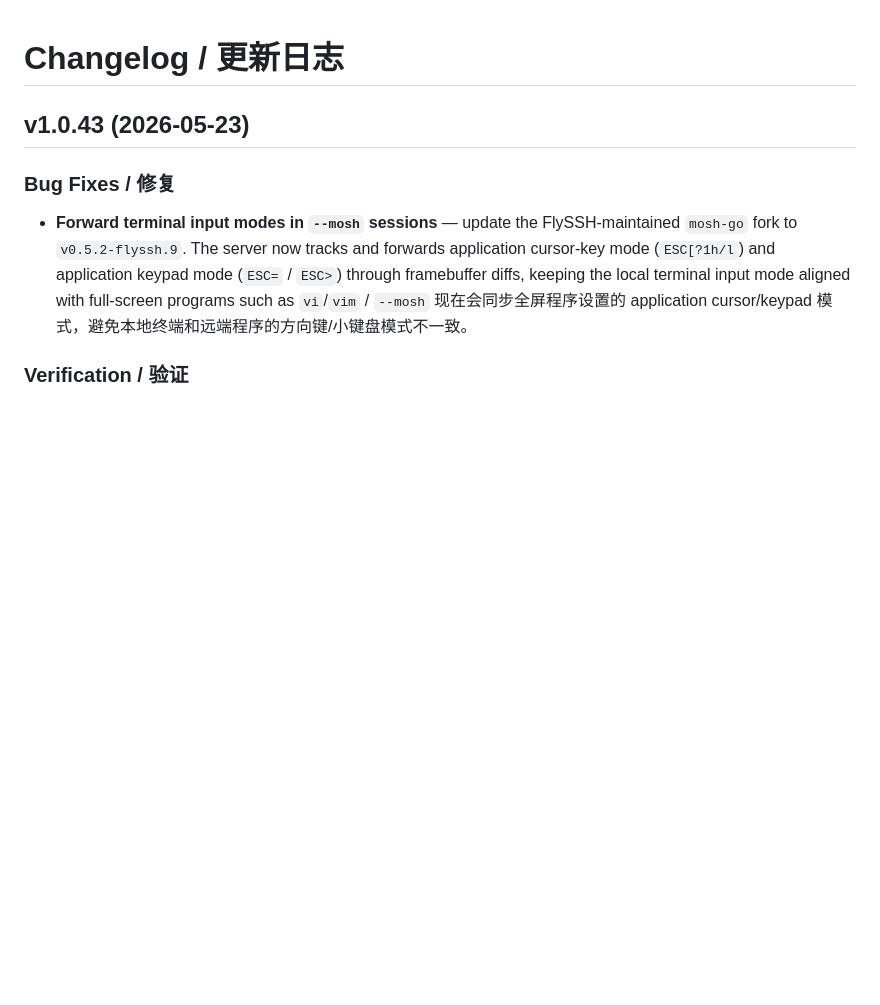
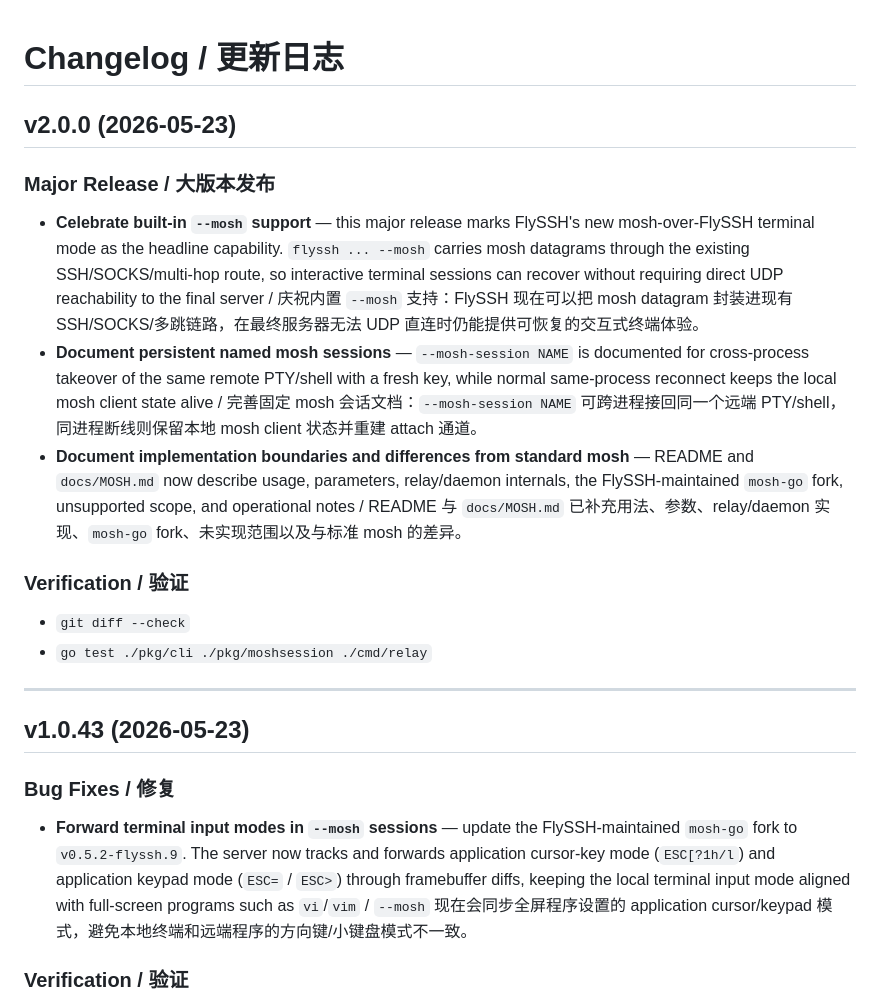
Before and after one commit to lovitus/flyssh, a Markdown page: CHANGELOG.md, the part around the change. Drawn GitHub-style; blank space fills up the shorter version.

Commit message:
chore: prepare v2.0.0 release

```diff
--- a/CHANGELOG.md
+++ b/CHANGELOG.md
@@ -1,4 +1,19 @@
 # Changelog / 更新日志
+
+## v2.0.0 (2026-05-23)
+
+### Major Release / 大版本发布
+
+- **Celebrate built-in `--mosh` support** — this major release marks FlySSH's new mosh-over-FlySSH terminal mode as the headline capability. `flyssh ... --mosh` carries mosh datagrams through the existing SSH/SOCKS/multi-hop route, so interactive terminal sessions can recover without requiring direct UDP reachability to the final server / 庆祝内置 `--mosh` 支持：FlySSH 现在可以把 mosh datagram 封装进现有 SSH/SOCKS/多跳链路，在最终服务器无法 UDP 直连时仍能提供可恢复的交互式终端体验。
+- **Document persistent named mosh sessions** — `--mosh-session NAME` is documented for cross-process takeover of the same remote PTY/shell with a fresh key, while normal same-process reconnect keeps the local mosh client state alive / 完善固定 mosh 会话文档：`--mosh-session NAME` 可跨进程接回同一个远端 PTY/shell，同进程断线则保留本地 mosh client 状态并重建 attach 通道。
+- **Document implementation boundaries and differences from standard mosh** — README and `docs/MOSH.md` now describe usage, parameters, relay/daemon internals, the FlySSH-maintained `mosh-go` fork, unsupported scope, and operational notes / README 与 `docs/MOSH.md` 已补充用法、参数、relay/daemon 实现、`mosh-go` fork、未实现范围以及与标准 mosh 的差异。
+
+### Verification / 验证
+
+- `git diff --check`
+- `go test ./pkg/cli ./pkg/moshsession ./cmd/relay`
+
+---
 
 ## v1.0.43 (2026-05-23)
 
```
